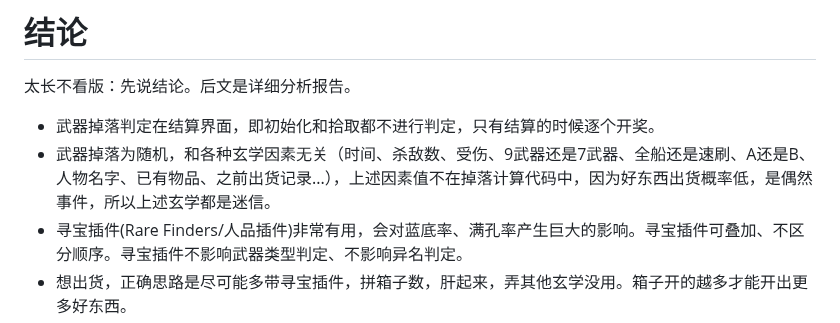
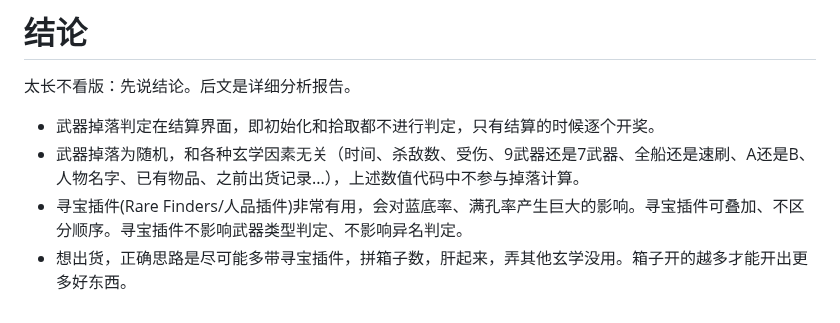
Before and after one commit to agemochina/Resident-Evil-Revelations-Analysis, a Markdown page: WeaponDrop.md, the part around the change. GitHub-like rendering.

```diff
--- a/WeaponDrop.md
+++ b/WeaponDrop.md
@@ -14,7 +14,7 @@ PS：从反汇编代码看到叫这个： gacha ガチャ （看上去Capcom对
 太长不看版：先说结论。后文是详细分析报告。
 
 - 武器掉落判定在结算界面，即初始化和拾取都不进行判定，只有结算的时候逐个开奖。
-- 武器掉落为随机，和各种玄学因素无关（时间、杀敌数、受伤、9武器还是7武器、全船还是速刷、A还是B、人物名字、已有物品、之前出货记录...），上述因素值不在掉落计算代码中，因为好东西出货概率低，是偶然事件，所以上述玄学都是迷信。
+- 武器掉落为随机，和各种玄学因素无关（时间、杀敌数、受伤、9武器还是7武器、全船还是速刷、A还是B、人物名字、已有物品、之前出货记录...），上述数值代码中不参与掉落计算。
 - 寻宝插件(Rare Finders/人品插件)非常有用，会对蓝底率、满孔率产生巨大的影响。寻宝插件可叠加、不区分顺序。寻宝插件不影响武器类型判定、不影响异名判定。
 - 想出货，正确思路是尽可能多带寻宝插件，拼箱子数，肝起来，弄其他玄学没用。箱子开的越多才能开出更多好东西。
 
```
